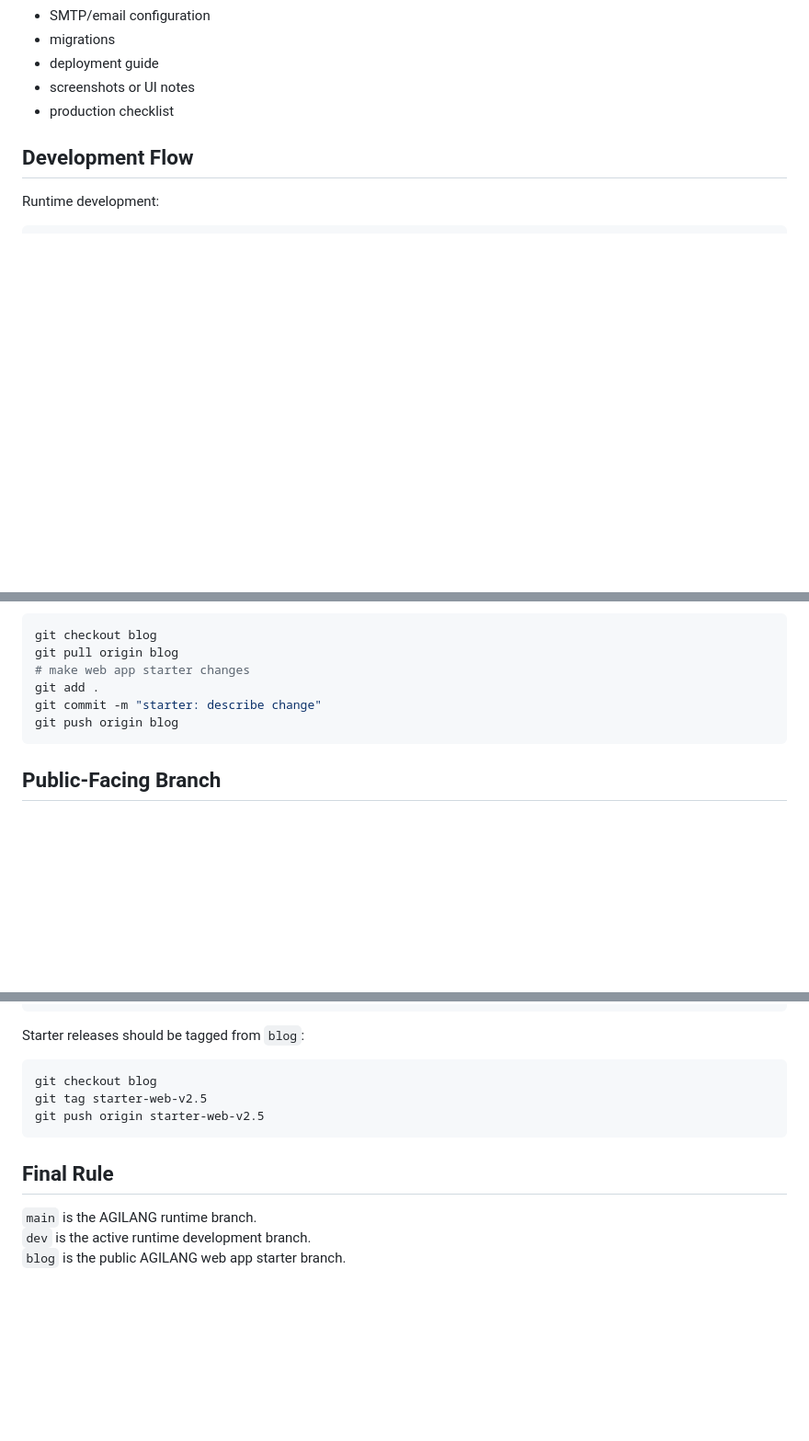
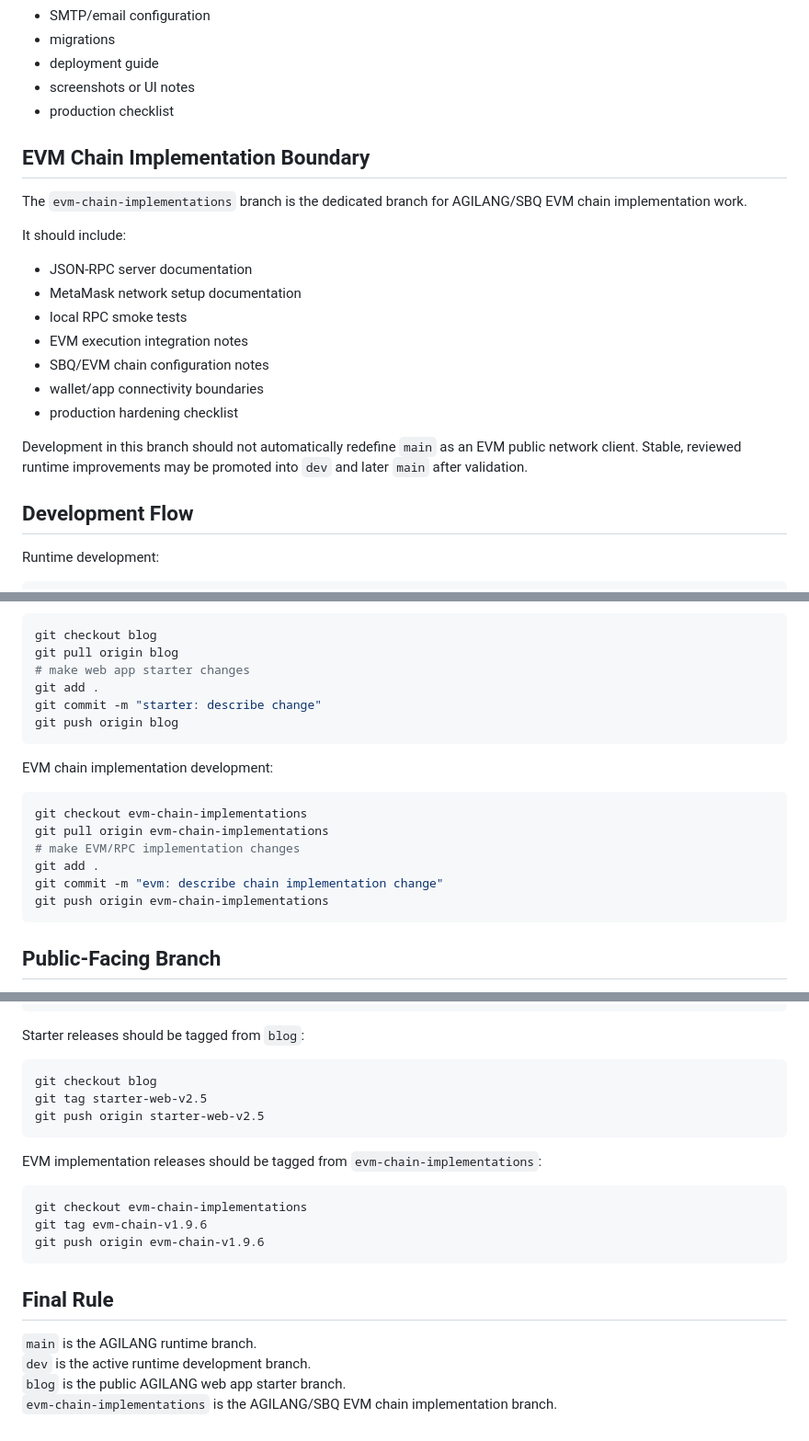
Before and after one commit to GLOBAL-FINTECH/agilang, a Markdown page: docs/BRANCHING_AND_RELEASE_POLICY.md, 3 parts joined by grey strips. Shown at 92% size. GitHub-like rendering; blank space fills up the shorter version.

Commit message:
docs: add EVM implementation branch policy

````diff
--- a/docs/BRANCHING_AND_RELEASE_POLICY.md
+++ b/docs/BRANCHING_AND_RELEASE_POLICY.md
@@ -58,6 +60,22 @@ The `blog` branch should include:
 - deployment guide
 - screenshots or UI notes
 - production checklist
+
+## EVM Chain Implementation Boundary
+
+The `evm-chain-implementations` branch is the dedicated branch for AGILANG/SBQ EVM chain implementation work.
+
+It should include:
+
+- JSON-RPC server documentation
+- MetaMask network setup documentation
+- local RPC smoke tests
+- EVM execution integration notes
+- SBQ/EVM chain configuration notes
+- wallet/app connectivity boundaries
+- production hardening checklist
+
+Development in this branch should not automatically redefine `main` as an EVM public network client. Stable, reviewed runtime improvements may be promoted into `dev` and later `main` after validation.
 
 ## Development Flow
 
@@ -92,6 +110,17 @@ git commit -m "starter: describe change"
 git push origin blog
 ```
 
+EVM chain implementation development:
+
+```bash
+git checkout evm-chain-implementations
+git pull origin evm-chain-implementations
+# make EVM/RPC implementation changes
+git add .
+git commit -m "evm: describe chain implementation change"
+git push origin evm-chain-implementations
+```
+
 ## Public-Facing Branch
 
 If the GitHub landing page should show the web app starter documentation, set the default branch to `blog`:
@@ -120,8 +149,17 @@ git tag starter-web-v2.5
 git push origin starter-web-v2.5
 ```
 
+EVM implementation releases should be tagged from `evm-chain-implementations`:
+
+```bash
+git checkout evm-chain-implementations
+git tag evm-chain-v1.9.6
+git push origin evm-chain-v1.9.6
+```
+
 ## Final Rule
 
 `main` is the AGILANG runtime branch.
 `dev` is the active runtime development branch.
 `blog` is the public AGILANG web app starter branch.
+`evm-chain-implementations` is the AGILANG/SBQ EVM chain implementation branch.
````
Also changed, not shown: other parts of docs/BRANCHING_AND_RELEASE_POLICY.md (+6 -4 lines).
